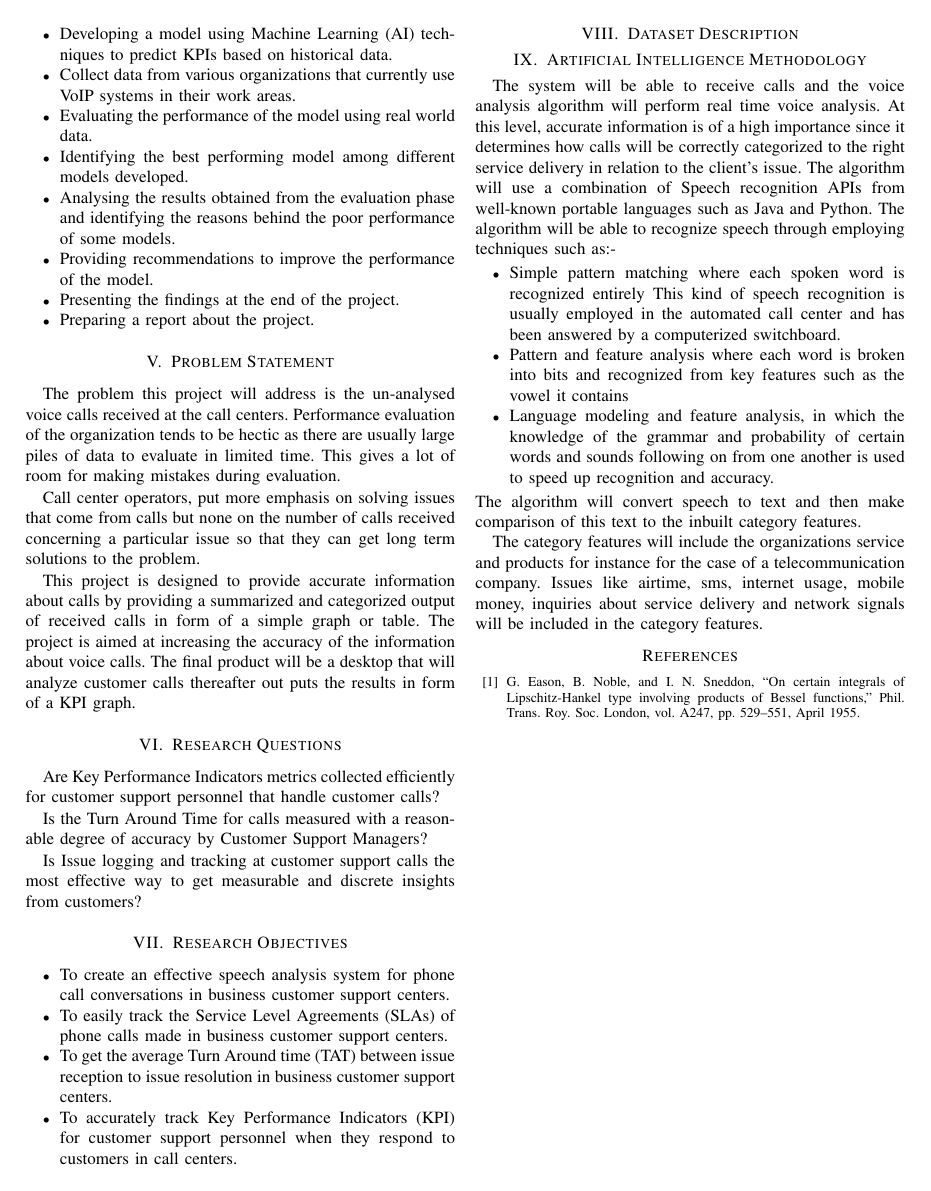
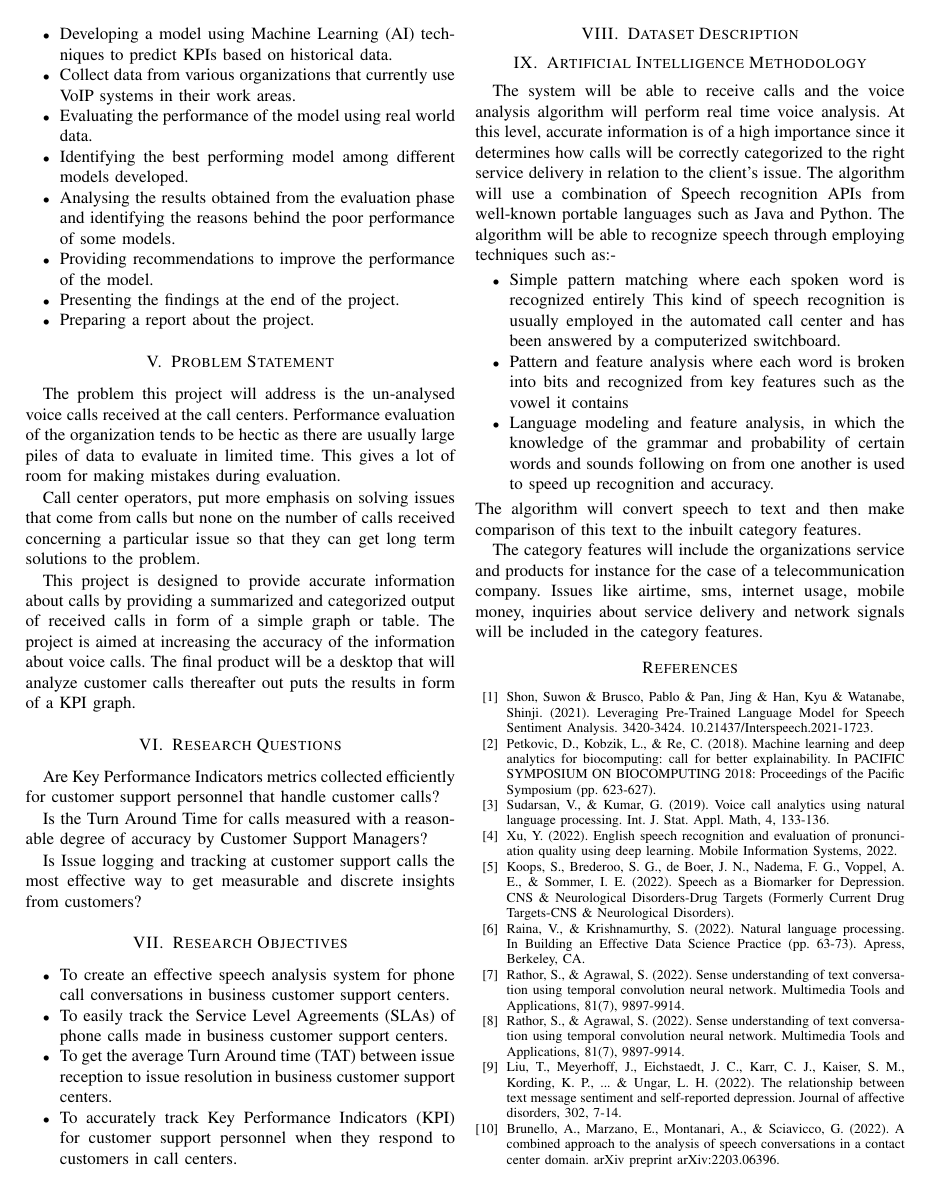
Before and after one commit to sendimarvin/call-center-report, a LaTeX paper (concept-paper.tex): page 2 of 2 before the commit and page 2 of 3 after it. Compiled offline with pdfLaTeX.

Commit message:
Add reference section

```diff
--- a/concept-paper.tex
+++ b/concept-paper.tex
@@ -108,7 +108,18 @@ The algorithm will convert speech to text and then make comparison of this text
 The category features will include the organizations service and products for instance for the case of a telecommunication company. Issues like airtime, sms, internet usage, mobile money, inquiries about service delivery and network signals will be included in the category features.
 
 \begin{thebibliography}{00}
-\bibitem{b1} G. Eason, B. Noble, and I. N. Sneddon, ``On certain integrals of Lipschitz-Hankel type involving products of Bessel functions,'' Phil. Trans. Roy. Soc. London, vol. A247, pp. 529--551, April 1955.
+\bibitem{b1} Shon, Suwon \& Brusco, Pablo \& Pan, Jing \& Han, Kyu \& Watanabe, Shinji. (2021). Leveraging Pre-Trained Language Model for Speech Sentiment Analysis. 3420-3424. 10.21437/Interspeech.2021-1723.
+\bibitem{b2} Petkovic, D., Kobzik, L., \& Re, C. (2018). Machine learning and deep analytics for biocomputing: call for better explainability. In PACIFIC SYMPOSIUM ON BIOCOMPUTING 2018: Proceedings of the Pacific Symposium (pp. 623-627).
+\bibitem{b3} Sudarsan, V., \& Kumar, G. (2019). Voice call analytics using natural language processing. Int. J. Stat. Appl. Math, 4, 133-136.
+\bibitem{b4} Xu, Y. (2022). English speech recognition and evaluation of pronunciation quality using deep learning. Mobile Information Systems, 2022.
+\bibitem{b5} Koops, S., Brederoo, S. G., de Boer, J. N., Nadema, F. G., Voppel, A. E., \& Sommer, I. E. (2022). Speech as a Biomarker for Depression. CNS \& Neurological Disorders-Drug Targets (Formerly Current Drug Targets-CNS \& Neurological Disorders).
+\bibitem{b6} Raina, V., \& Krishnamurthy, S. (2022). Natural language processing. In Building an Effective Data Science Practice (pp. 63-73). Apress, Berkeley, CA.
+\bibitem{b7} Rathor, S., \& Agrawal, S. (2022). Sense understanding of text conversation using temporal convolution neural network. Multimedia Tools and Applications, 81(7), 9897-9914.
+\bibitem{b8} Rathor, S., \& Agrawal, S. (2022). Sense understanding of text conversation using temporal convolution neural network. Multimedia Tools and Applications, 81(7), 9897-9914.
+\bibitem{b9} Liu, T., Meyerhoff, J., Eichstaedt, J. C., Karr, C. J., Kaiser, S. M., Kording, K. P., ... \& Ungar, L. H. (2022). The relationship between text message sentiment and self-reported depression. Journal of affective disorders, 302, 7-14.
+\bibitem{b10} Brunello, A., Marzano, E., Montanari, A., \& Sciavicco, G. (2022). A combined approach to the analysis of speech conversations in a contact center domain. arXiv preprint arXiv:2203.06396.
+\bibitem{b11} 11.	Park, T. J., Kanda, N., Dimitriadis, D., Han, K. J., Watanabe, S., \& Narayanan, S. (2022). A review of speaker diarization: Recent advances with deep learning. Computer Speech \& Language, 72, 101317.
+\bibitem{b12} Umair, M., Mertens, J. B., Albert, S., \& de Ruiter, J. P. (2022). GailBot: An automatic transcription system for Conversation Analysis. Dialogue \& Discourse, 13(1), 63-95.
 \end{thebibliography}
 \vspace{12pt}
 \end{document}
```
Also changed, not shown: concept-paper.pdf, 1 other file.
